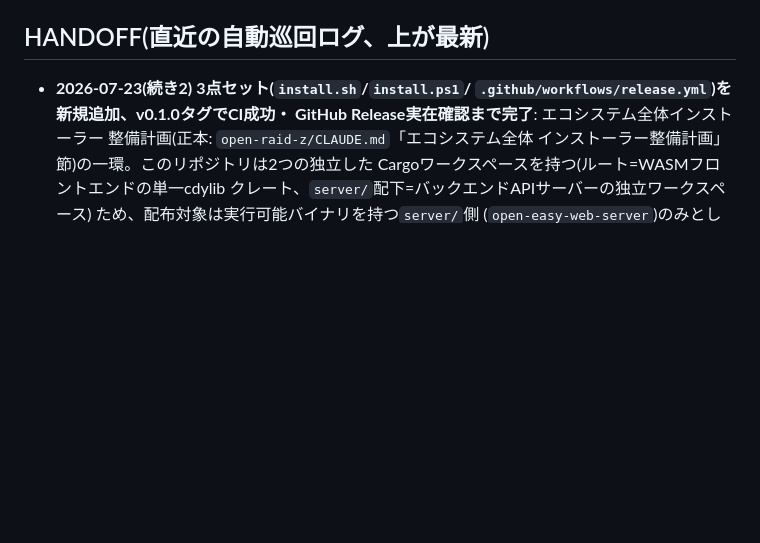
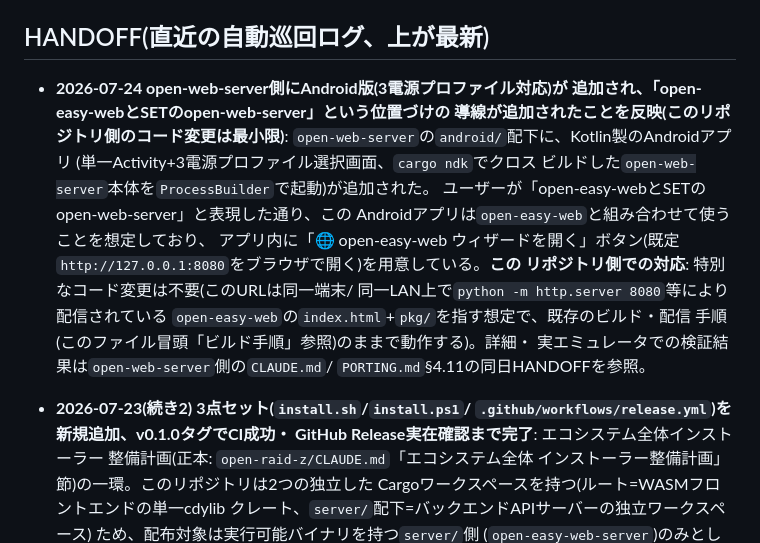
Before and after one commit to aon-co-jp/open-easy-web, a Markdown page: CLAUDE.md, the part around the change. GitHub-like rendering; blank space fills up the shorter version.

Commit message:
open-web-server Android版(SET運用)の追加を反映
open-web-serverにAndroidアプリ(3電源プロファイル対応)が追加され、
open-easy-webウィザードへのワンタップ導線ボタンが実装されたことを
CLAUDE.mdに記録。このリポジトリ側のコード変更は不要。

Co-Authored-By: Claude Sonnet 5 <noreply@anthropic.com>

```diff
--- a/CLAUDE.md
+++ b/CLAUDE.md
@@ -229,6 +229,23 @@ python -m http.server 8080   # index.html + pkg/ を配信
 
 
 ## HANDOFF(直近の自動巡回ログ、上が最新)
+
+- **2026-07-24 open-web-server側にAndroid版(3電源プロファイル対応)が
+  追加され、「open-easy-webとSETのopen-web-server」という位置づけの
+  導線が追加されたことを反映(このリポジトリ側のコード変更は最小限)**:
+  `open-web-server`の`android/`配下に、Kotlin製のAndroidアプリ
+  (単一Activity+3電源プロファイル選択画面、`cargo ndk`でクロス
+  ビルドした`open-web-server`本体を`ProcessBuilder`で起動)が追加された。
+  ユーザーが「open-easy-webとSETのopen-web-server」と表現した通り、この
+  Androidアプリは`open-easy-web`と組み合わせて使うことを想定しており、
+  アプリ内に「🌐 open-easy-web ウィザードを開く」ボタン(既定
+  `http://127.0.0.1:8080`をブラウザで開く)を用意している。**この
+  リポジトリ側での対応**: 特別なコード変更は不要(このURLは同一端末/
+  同一LAN上で`python -m http.server 8080`等により配信されている
+  `open-easy-web`の`index.html`+`pkg/`を指す想定で、既存のビルド・配信
+  手順(このファイル冒頭「ビルド手順」参照)のままで動作する)。詳細・
+  実エミュレータでの検証結果は`open-web-server`側の`CLAUDE.md`/
+  `PORTING.md`§4.11の同日HANDOFFを参照。
 
 - **2026-07-23(続き2) 3点セット(`install.sh`/`install.ps1`/
   `.github/workflows/release.yml`)を新規追加、v0.1.0タグでCI成功・
```
